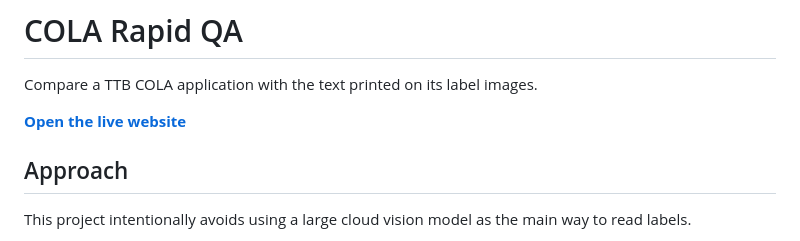
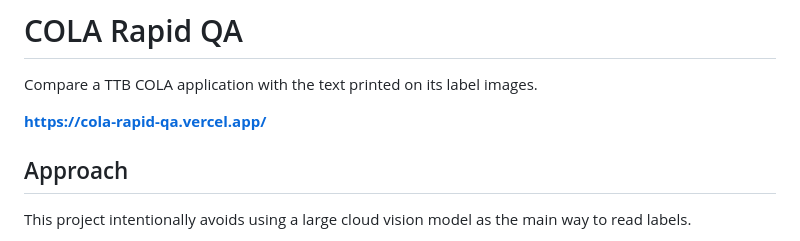
Before and after one commit to mblando9988/cola-rapid-qa, a Markdown page: README.md, the part around the change. Drawn GitHub-style.

Commit message:
Update live website link in README.md

```diff
--- a/README.md
+++ b/README.md
@@ -2,7 +2,7 @@
 
 Compare a TTB COLA application with the text printed on its label images.
 
-**[Open the live website](https://violin-incidence-facilitate-remember.trycloudflare.com/)**
+**https://cola-rapid-qa.vercel.app/**
 
 ## Approach
 
```
